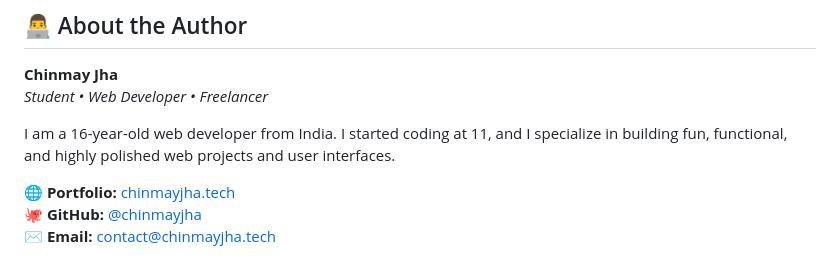
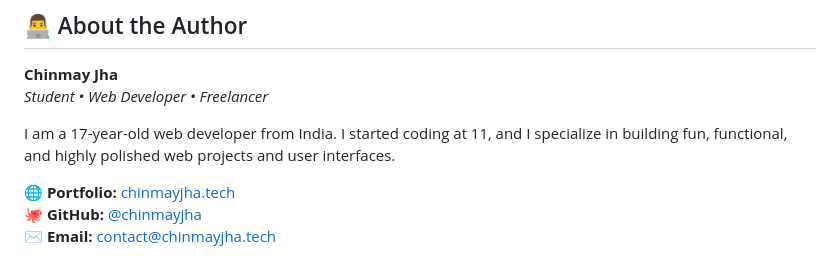
Before and after one commit to chinmayjha/Workout-planner, a Markdown page: README.md, the part around the change. Drawn GitHub-style.

Commit message:
Fix formatting and update author age in README
Updated author age and fixed formatting issues in README.

```diff
--- a/README.md
+++ b/README.md
@@ -68,7 +68,7 @@ To add a custom SVG for your new exercise, simply add a matching `id` key to the
 **Chinmay Jha**
 *Student • Web Developer • Freelancer*
 
-I am a 16-year-old web developer from India. I started coding at 11, and I specialize in building fun, functional, and highly polished web projects and user interfaces.
+I am a 17-year-old web developer from India. I started coding at 11, and I specialize in building fun, functional, and highly polished web projects and user interfaces.
 
 🌐 **Portfolio:** [chinmayjha.tech](https://chinmayjha.tech)
 🐙 **GitHub:** [@chinmayjha](https://github.com/chinmayjha)
```
